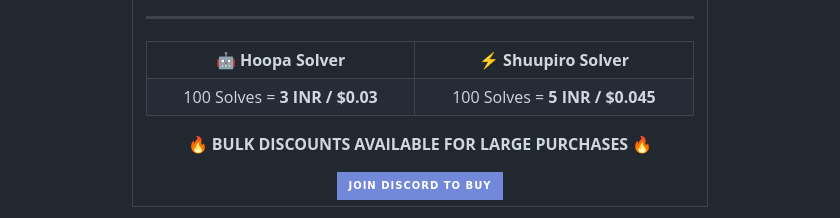
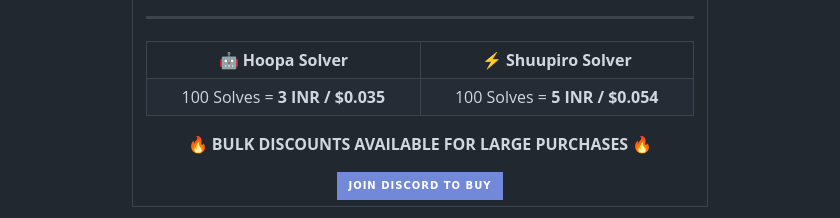
Before and after one commit to scentx/Trident-V.3---poketwo-autocatcher, a Markdown page: README.md, the part around the change. GitHub-like rendering; badges without logos.

Commit message:
Modify pricing details for solves in README
Updated pricing for 100 solves in the README.

```diff
--- a/README.md
+++ b/README.md
@@ -29,8 +29,8 @@
           <td align="center"><b>⚡ Shuupiro Solver</b></td>
         </tr>
         <tr>
-          <td align="center">100 Solves = <b>3 INR / $0.03</b></td>
-          <td align="center">100 Solves = <b>5 INR / $0.045</b></td>
+          <td align="center">100 Solves = <b>3 INR / $0.035</b></td>
+          <td align="center">100 Solves = <b>5 INR / $0.054</b></td>
         </tr>
       </table>
       <p><b>🔥 BULK DISCOUNTS AVAILABLE FOR LARGE PURCHASES 🔥</b></p>
```
